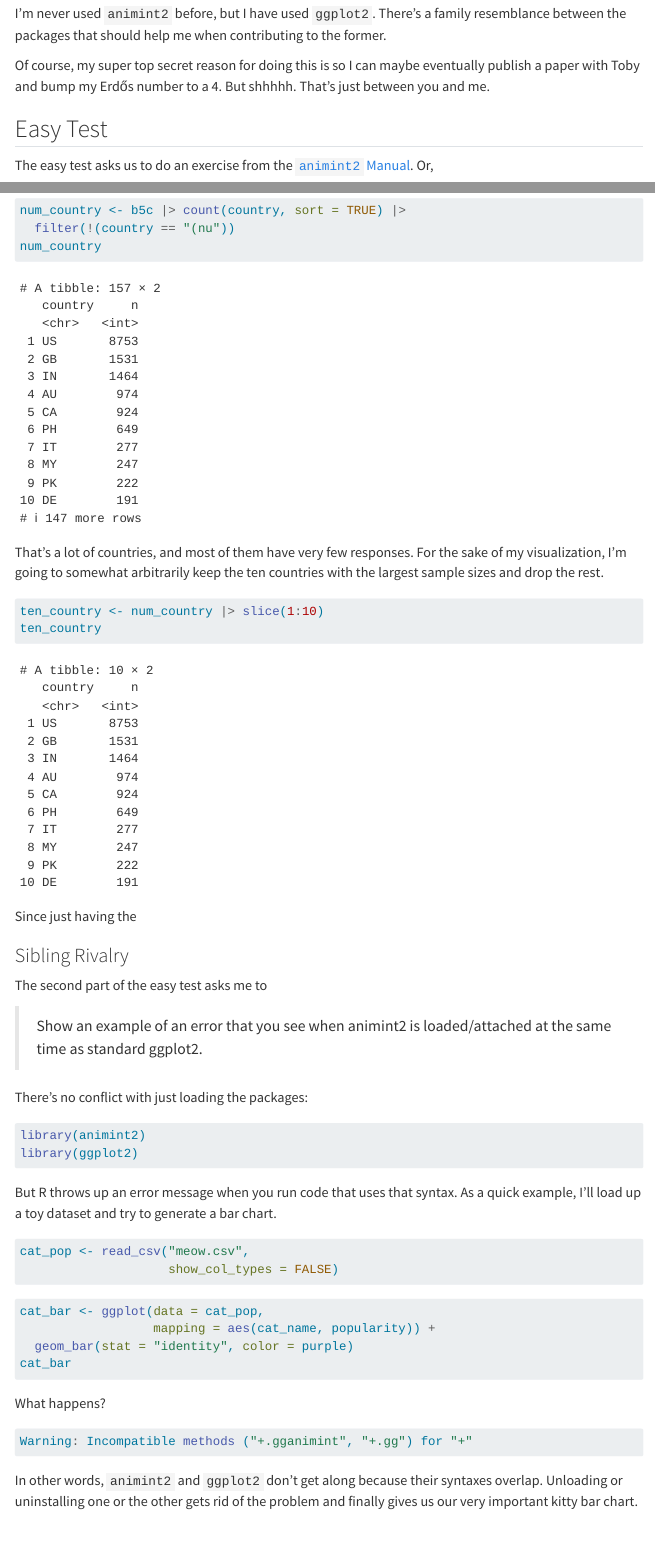
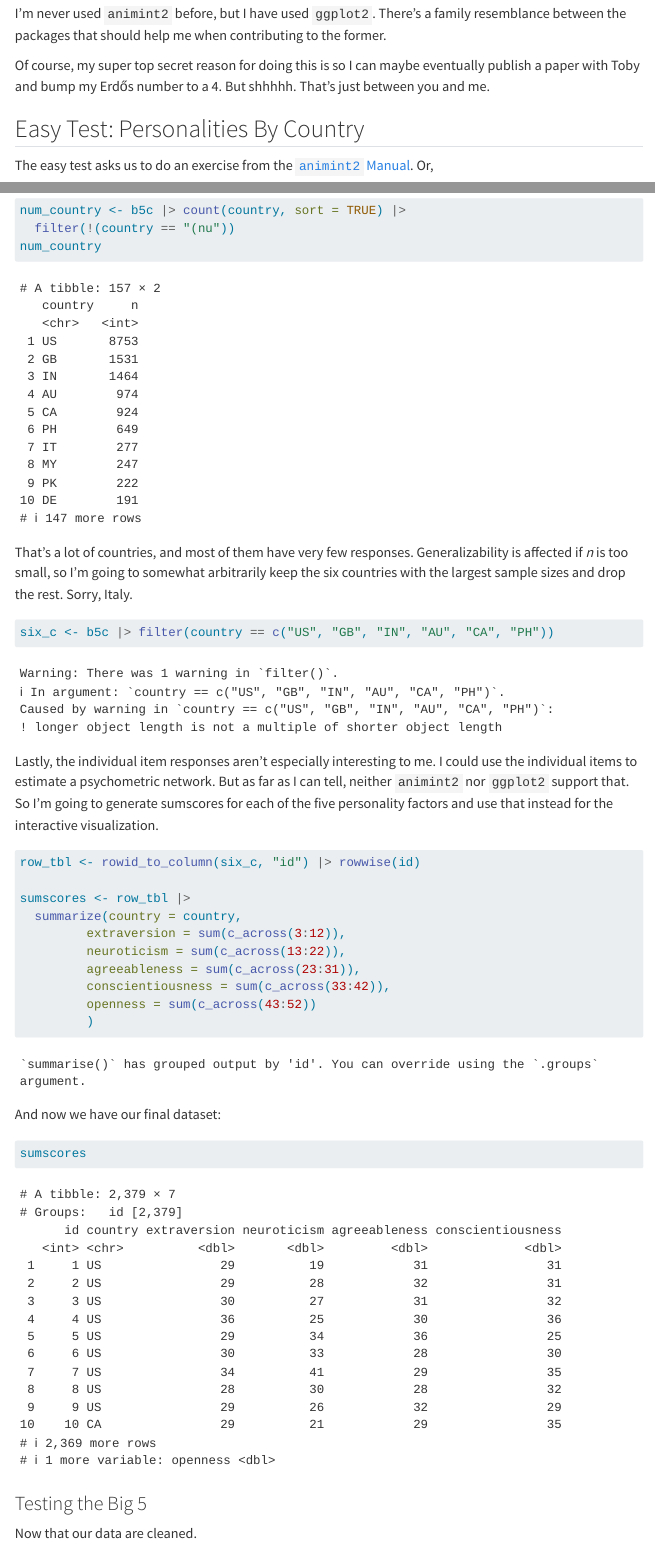
Before and after one commit to nhintruong/animint-law-large-numbers, a Quarto document (2023/index.qmd): the page in a window 1100 px wide, from 400 px down, and a second part further down, joined at a grey line. Rendered offline with R 4.5, knitr and Pandoc in place of Quarto, with nearby package versions; menus at the side of the page are left out; common packages that the code uses without loading them are loaded.

Commit message:
b5 dataset ready :>

````diff
--- a/2023/index.qmd
+++ b/2023/index.qmd
@@ -42,7 +43,7 @@ Of course, my super top secret reason for doing this is so I can maybe eventuall
 
 
 
-## Easy Test
+## Easy Test: Personalities By Country
 
 The easy test asks us to do an exercise from the [`animint2` Manual](https://rcdata.nau.edu/genomic-ml/animint2-manual/Ch00-preface.html). Or,
 
@@ -75,14 +77,37 @@ num_country <- b5c |> count(country, sort = TRUE) |>
 num_country
 ```
 
-That's a lot of countries, and most of them have very few responses. For the sake of my visualization, I'm going to somewhat arbitrarily keep the ten countries with the largest sample sizes and drop the rest.
+That's a lot of countries, and most of them have very few responses. Generalizability is affected if _n_ is too small, so I'm going to somewhat arbitrarily keep the six countries with the largest sample sizes and drop the rest. Sorry, Italy.
 
 ```{r}
-ten_country <- num_country |> slice(1:10)
-ten_country
+six_c <- b5c |> filter(country == c("US", "GB", "IN", "AU", "CA", "PH"))
 ```
 
-Since just having the
+Lastly, the individual item responses aren't especially interesting to me. [I could use the individual items to estimate a psychometric network. But as far as I can tell, neither `animint2` nor `ggplot2` support that.]{.aside} So I'm going to generate sumscores for each of the five personality factors and use that instead for the interactive visualization.
+
+```{r}
+row_tbl <- rowid_to_column(six_c, "id") |> rowwise(id)
+
+sumscores <- row_tbl |>
+  summarize(country = country,
+         extraversion = sum(c_across(3:12)),
+         neuroticism = sum(c_across(13:22)),
+         agreeableness = sum(c_across(23:31)),
+         conscientiousness = sum(c_across(33:42)),
+         openness = sum(c_across(43:52))
+         )
+```
+
+And now we have our final dataset:
+
+```{r}
+sumscores
+```
+
+
+### Testing the Big 5
+
+Now that our data are cleaned.
 
 
 ### Sibling Rivalry
--- a/2023/scraps.txt
+++ b/2023/scraps.txt
@@ -2,6 +2,7 @@
 # Scraps
 
 Bits of code and writing that aren't used in the application, but which I'm keeping around for sentimental reasons. And just in case they become useful again.
+_______________
 
 
 ```{r setup}
````
Also changed, not shown: 2023/index.qmd (4 more changed lines), 2023/scraps.txt (11 more changed lines), 1 other file.
